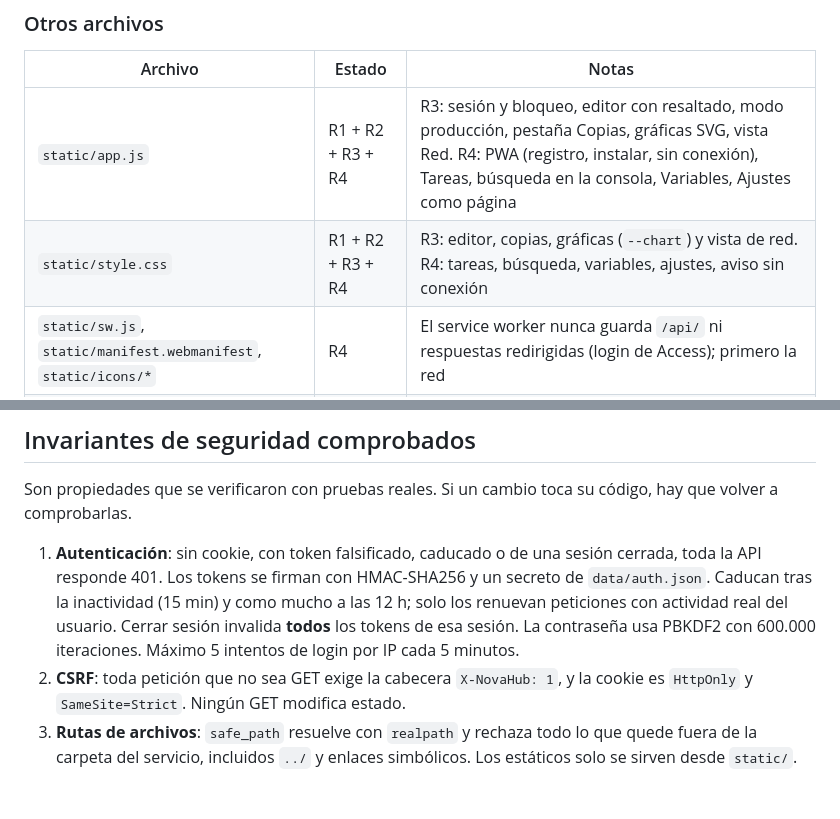
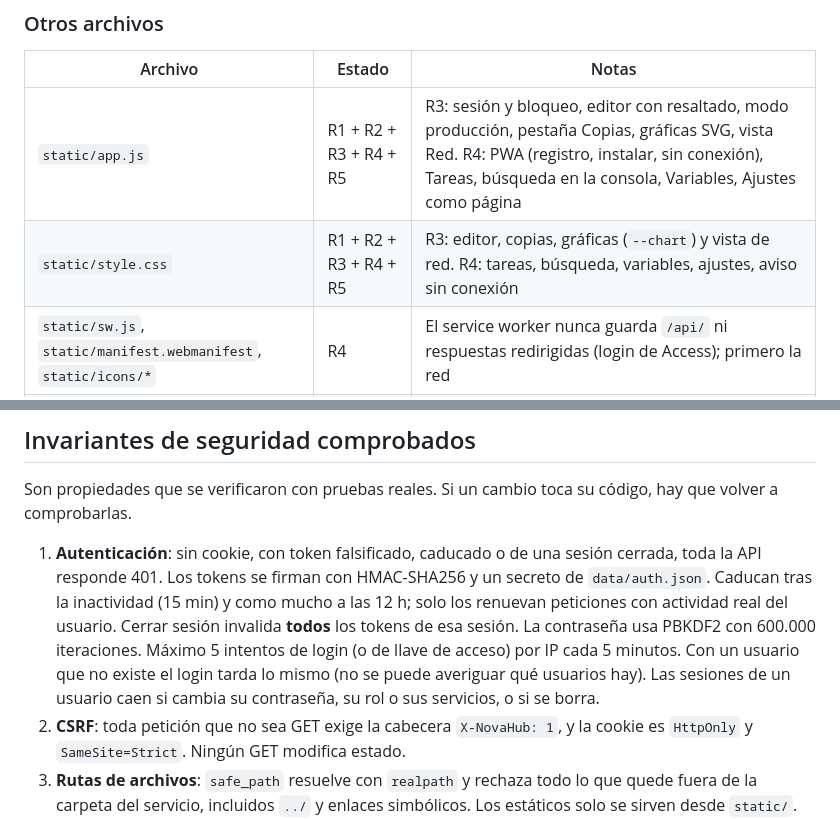
Before and after one commit to DrackoYT/novahub, a Markdown page: docs/REVISIONES.md, 2 parts joined by grey strips. Rendered like a GitHub page; blank space fills up the shorter version.

```diff
--- a/docs/REVISIONES.md
+++ b/docs/REVISIONES.md
@@ -71,8 +75,8 @@ desde entonces; «R2» / «R3» / «R4» = cambiada o añadida después y revisa
 
 | Archivo | Estado | Notas |
 |---|---|---|
-| `static/app.js` | R1 + R2 + R3 + R4 | R3: sesión y bloqueo, editor con resaltado, modo producción, pestaña Copias, gráficas SVG, vista Red. R4: PWA (registro, instalar, sin conexión), Tareas, búsqueda en la consola, Variables, Ajustes como página |
-| `static/style.css` | R1 + R2 + R3 + R4 | R3: editor, copias, gráficas (`--chart`) y vista de red. R4: tareas, búsqueda, variables, ajustes, aviso sin conexión |
+| `static/app.js` | R1 + R2 + R3 + R4 + R5 | R3: sesión y bloqueo, editor con resaltado, modo producción, pestaña Copias, gráficas SVG, vista Red. R4: PWA (registro, instalar, sin conexión), Tareas, búsqueda en la consola, Variables, Ajustes como página |
+| `static/style.css` | R1 + R2 + R3 + R4 + R5 | R3: editor, copias, gráficas (`--chart`) y vista de red. R4: tareas, búsqueda, variables, ajustes, aviso sin conexión |
 | `static/sw.js`, `static/manifest.webmanifest`, `static/icons/*` | R4 | El service worker nunca guarda `/api/` ni respuestas redirigidas (login de Access); primero la red |
 | `logsearch.py` | R4 | Búsqueda en logs; se ejecuta como proceso aparte para las expresiones regulares |
 | `tools/make_icons.py` | R4 | Genera los iconos; no se ejecuta en el servidor |
@@ -94,7 +98,9 @@ a comprobarlas.
 1. **Autenticación**: sin cookie, con token falsificado, caducado o de una sesión cerrada, toda la API responde 401. Los tokens se
    firman con HMAC-SHA256 y un secreto de `data/auth.json`. Caducan tras la inactividad (15 min) y como mucho a las 12 h; solo
    los renuevan peticiones con actividad real del usuario. Cerrar sesión invalida **todos** los tokens de esa sesión. La contraseña usa PBKDF2 con 600.000
-   iteraciones. Máximo 5 intentos de login por IP cada 5 minutos.
+   iteraciones. Máximo 5 intentos de login (o de llave de acceso) por IP cada 5 minutos. Con un usuario que no existe
+   el login tarda lo mismo (no se puede averiguar qué usuarios hay). Las sesiones de un usuario caen si cambia su
+   contraseña, su rol o sus servicios, o si se borra.
 2. **CSRF**: toda petición que no sea GET exige la cabecera `X-NovaHub: 1`, y la cookie es
    `HttpOnly` y `SameSite=Strict`. Ningún GET modifica estado.
 3. **Rutas de archivos**: `safe_path` resuelve con `realpath` y rechaza todo lo que quede fuera de
```
Also changed, not shown: other parts of docs/REVISIONES.md (+40 -7 lines).
